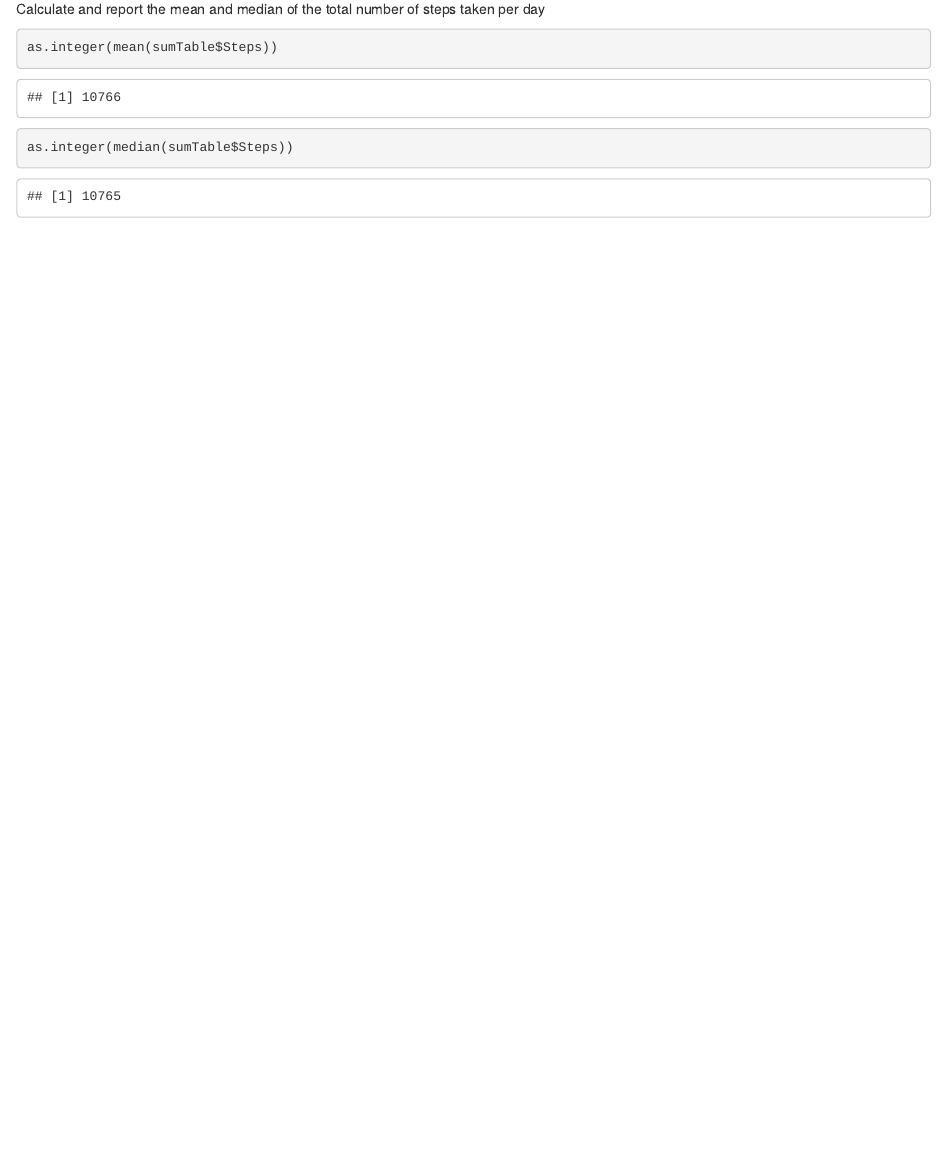
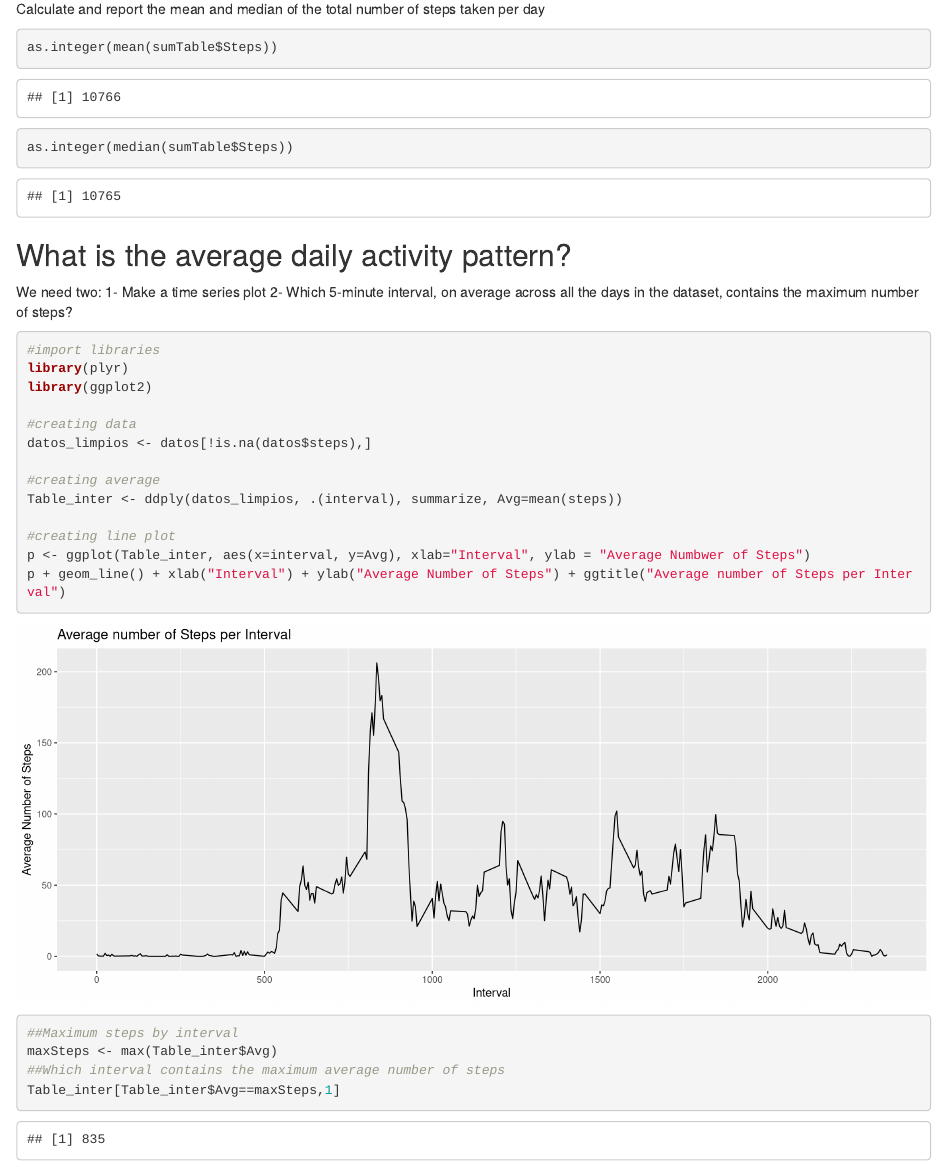
Before and after one commit to dcastillo072/project1_rs, an R Markdown document (project_1.Rmd): the page in a window 1100 px wide, from 1920 px down. Rendered offline with R 4.5, knitr and Pandoc, with nearby package versions.

Commit message:
Completing task -... What is the average daily activity pattern?

````diff
--- a/project_1.Rmd
+++ b/project_1.Rmd
@@ -45,3 +45,31 @@ Calculate and report the mean and median of the total number of steps taken per
 as.integer(mean(sumTable$Steps))
 as.integer(median(sumTable$Steps))
 ```
+
+## What is the average daily activity pattern?
+We need two:
+1- Make a time series plot
+2- Which 5-minute interval, on average across all the days in the dataset, contains the maximum number of steps?
+
+```{r daily, fig.width=12, echo=TRUE}
+#import libraries
+library(plyr)
+library(ggplot2)
+
+#creating data
+datos_limpios <- datos[!is.na(datos$steps),]
+
+#creating average
+Table_inter <- ddply(datos_limpios, .(interval), summarize, Avg=mean(steps))
+
+#creating line plot
+p <- ggplot(Table_inter, aes(x=interval, y=Avg), xlab="Interval", ylab = "Average Numbwer of Steps")
+p + geom_line() + xlab("Interval") + ylab("Average Number of Steps") + ggtitle("Average number of Steps per Interval")
+
+
+##Maximum steps by interval
+maxSteps <- max(Table_inter$Avg)
+##Which interval contains the maximum average number of steps
+Table_inter[Table_inter$Avg==maxSteps,1]
+
+```
````
